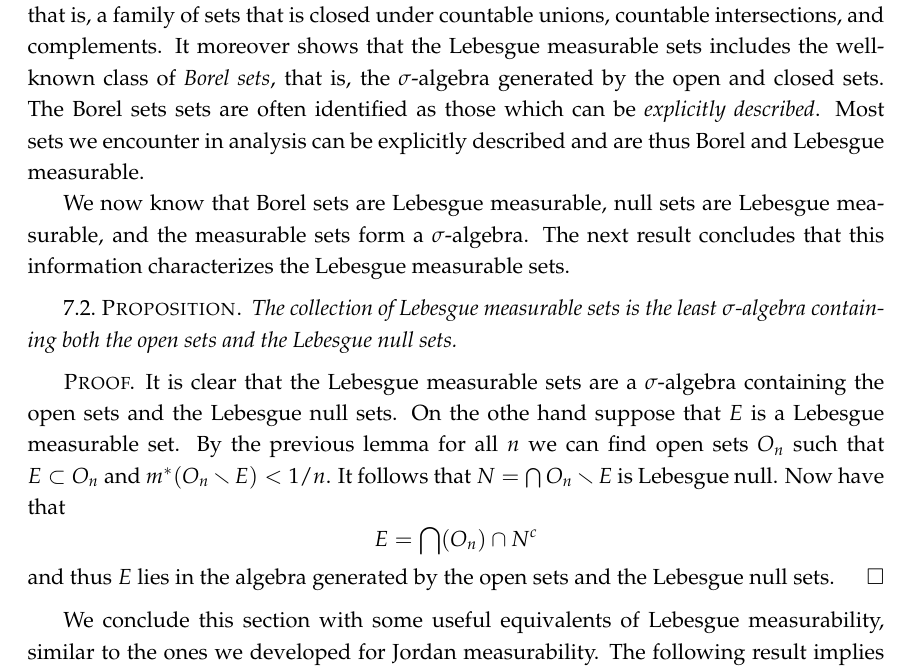
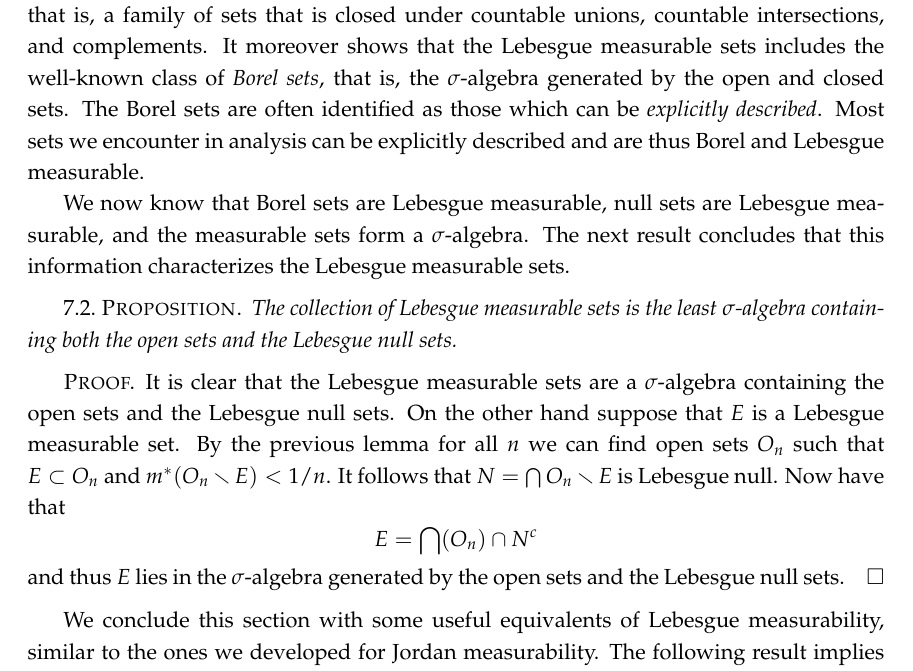
Before and after one commit to yugt/m515, a LaTeX thesis (notes.tex): part of page 23 of 75, cut so that both start at the same text. Compiled offline with pdfLaTeX.

Commit message:
typo fixes, courtesy of Daniel

```diff
--- a/notes.tex
+++ b/notes.tex
@@ -735,7 +735,7 @@ It is tautological from the definition of measurability that open sets are Lebes
   For countable intersections, we can simply apply Demorgan's laws to reduce it to complements and countable unions. Whew!
 \end{proof}
 
-The above theorem thus shows that the Lebesgue measurable sets form a \emph{$\sigma$-algebra}, that is, a family of sets that is closed under countable unions, countable intersections, and complements. It moreover shows that the Lebesgue measurable sets includes the well-known class of \emph{Borel sets}, that is, the $\sigma$-algebra generated by the open and closed sets. The Borel sets sets are often identified as those which can be \emph{explicitly described}. Most sets we encounter in analysis can be explicitly described and are thus Borel and Lebesgue measurable.
+The above theorem thus shows that the Lebesgue measurable sets form a \emph{$\sigma$-algebra}, that is, a family of sets that is closed under countable unions, countable intersections, and complements. It moreover shows that the Lebesgue measurable sets includes the well-known class of \emph{Borel sets}, that is, the $\sigma$-algebra generated by the open and closed sets. The Borel sets are often identified as those which can be \emph{explicitly described}. Most sets we encounter in analysis can be explicitly described and are thus Borel and Lebesgue measurable.
 
 We now know that Borel sets are Lebesgue measurable, null sets are Lebesgue measurable, and the measurable sets form a $\sigma$-algebra. The next result concludes that this information characterizes the Lebesgue measurable sets.
 
@@ -744,10 +744,10 @@ We now know that Borel sets are Lebesgue measurable, null sets are Lebesgue meas
 \end{prop}
 
 \begin{proof}
-  It is clear that the Lebesgue measurable sets are a $\sigma$-algebra containing the open sets and the Lebesgue null sets. On the othe hand suppose that $E$ is a Lebesgue measurable set. By the previous lemma for all $n$ we can find open sets $O_n$ such that $E\subset O_n$ and $m^*(O_n\setminus E)<1/n$. It follows that $N=\bigcap O_n\setminus E$ is Lebesgue null. Now have that
+  It is clear that the Lebesgue measurable sets are a $\sigma$-algebra containing the open sets and the Lebesgue null sets. On the other hand suppose that $E$ is a Lebesgue measurable set. By the previous lemma for all $n$ we can find open sets $O_n$ such that $E\subset O_n$ and $m^*(O_n\setminus E)<1/n$. It follows that $N=\bigcap O_n\setminus E$ is Lebesgue null. Now have that
   \[E=\bigcap(O_n)\cap N^c
   \]
-  and thus $E$ lies in the algebra generated by the open sets and the Lebesgue null sets.
+  and thus $E$ lies in the $\sigma$-algebra generated by the open sets and the Lebesgue null sets.
 \end{proof}
 
 We conclude this section with some useful equivalents of Lebesgue measurability, similar to the ones we developed for Jordan measurability. The following result implies that the Lebesgue measurable sets can be characterized as those which are ``almost open.''
```
